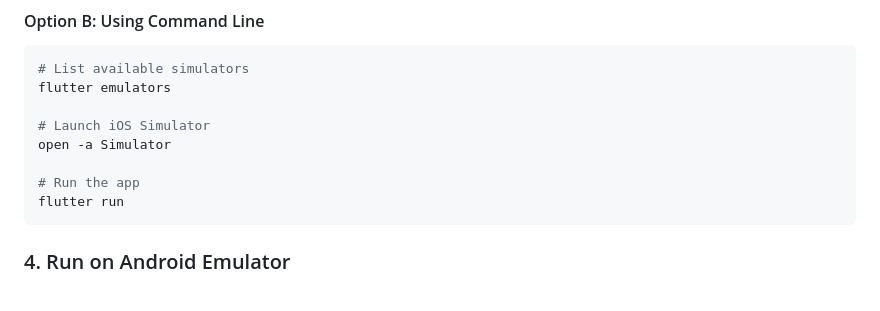
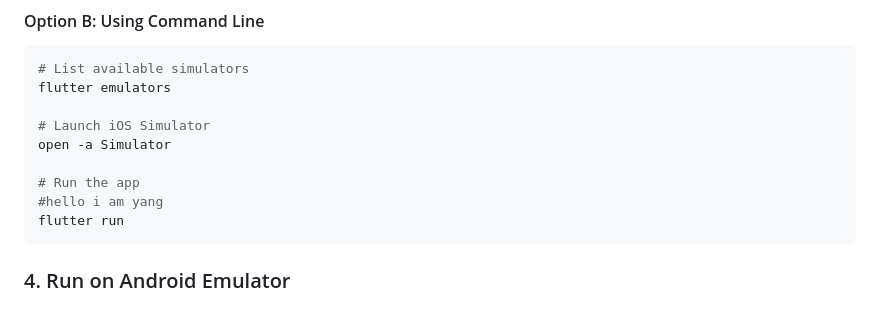
Before and after one commit to ghote-app/ghote, a Markdown page: README.md, the part around the change. Rendered like a GitHub page.

Commit message:
chore: add a comment in README for clarification

````diff
--- a/README.md
+++ b/README.md
@@ -100,6 +100,7 @@ flutter emulators
 open -a Simulator
 
 # Run the app
+#hello i am yang
 flutter run
 ```
 
````
